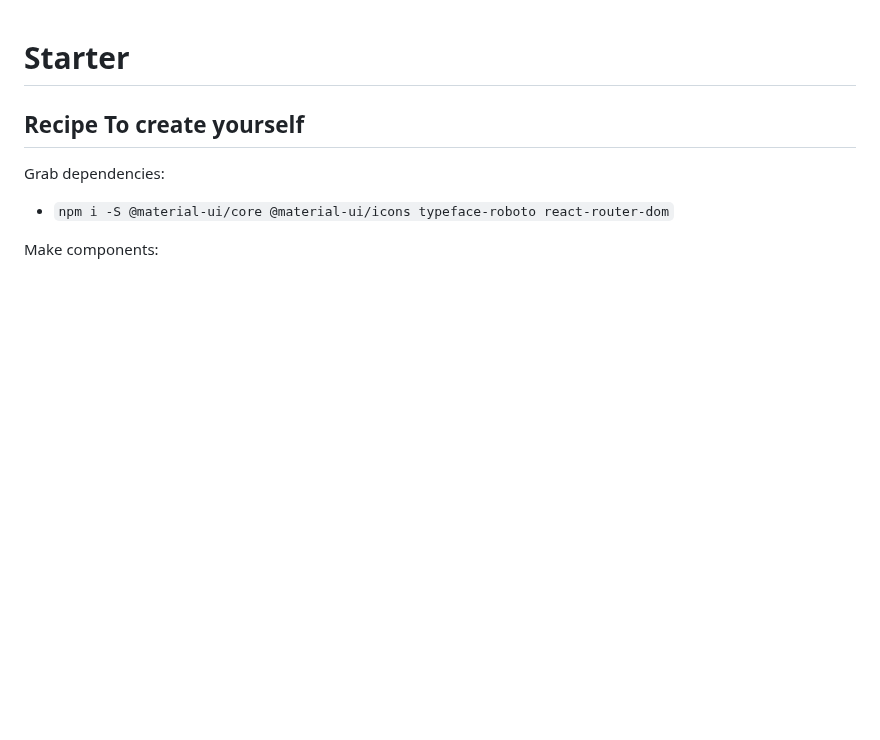
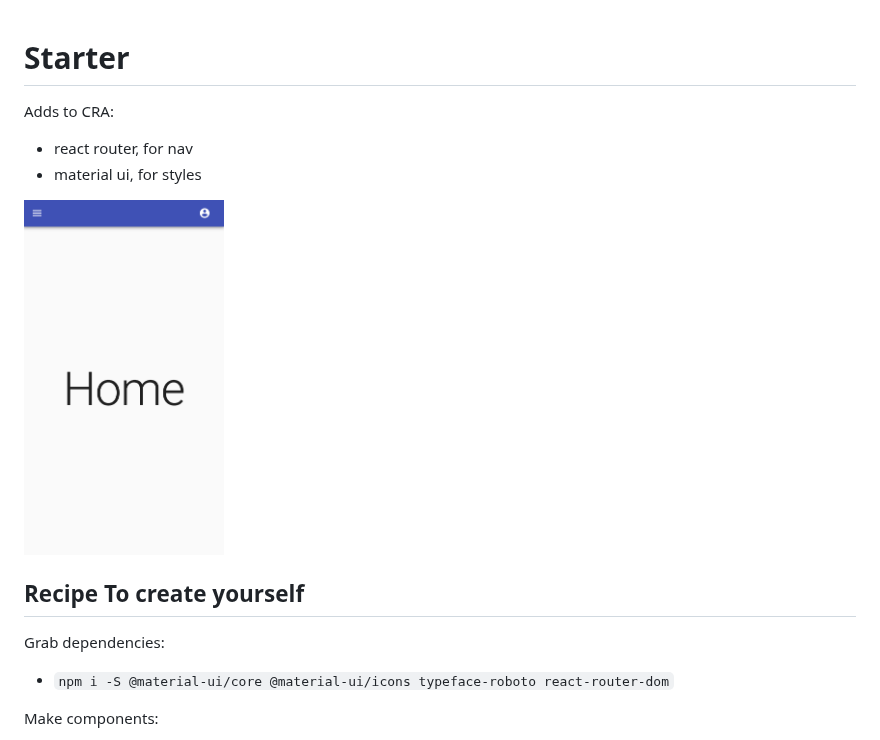
Before and after one commit to cyrfer/starter-react-mui, a Markdown page: README.md, the part around the change. GitHub-like rendering; pictures changed too: home-page.png (added); blank space fills up the shorter version.

Commit message:
show screenshot

```diff
--- a/README.md
+++ b/README.md
@@ -1,4 +1,10 @@
 # Starter
+
+Adds to CRA:
+- react router, for nav
+- material ui, for styles
+
+<img src="./home-page.png" alt="home page" width="200"/>
 
 ## Recipe To create yourself
 
```
